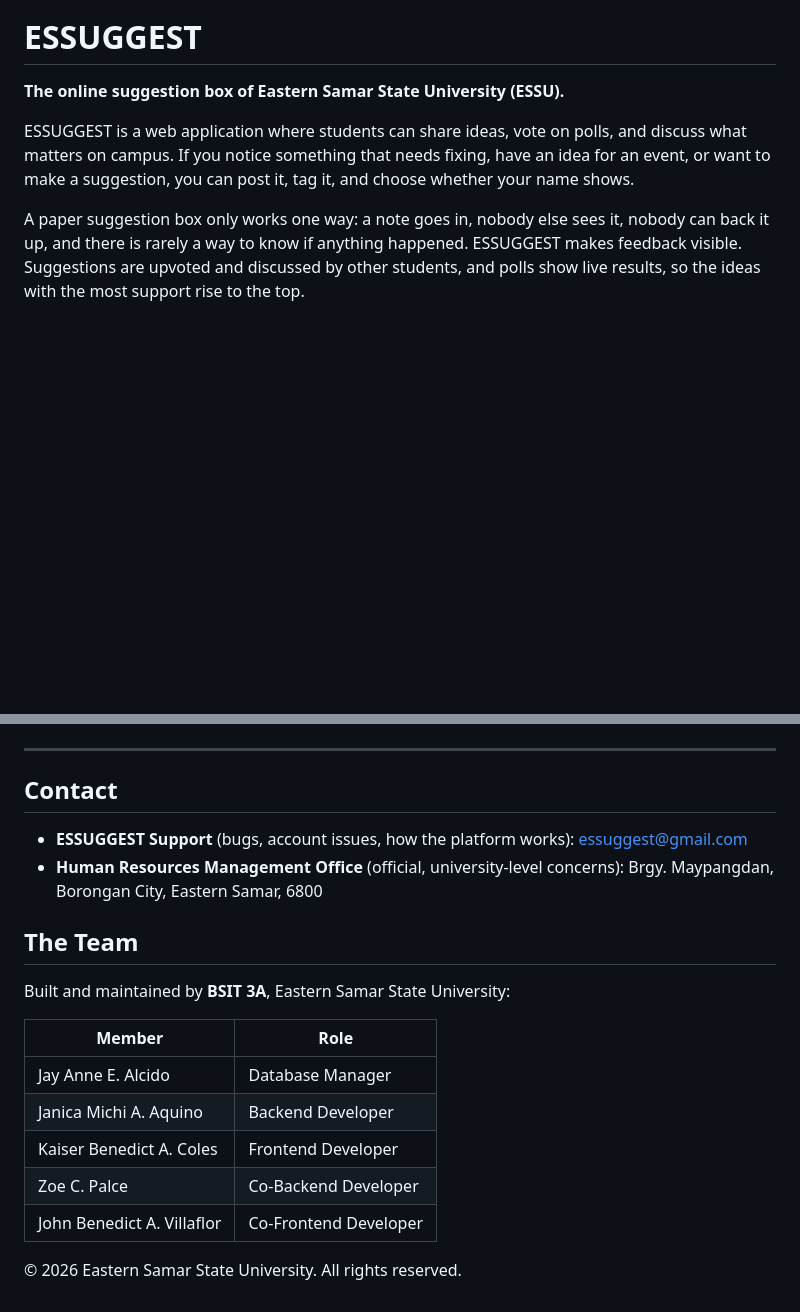
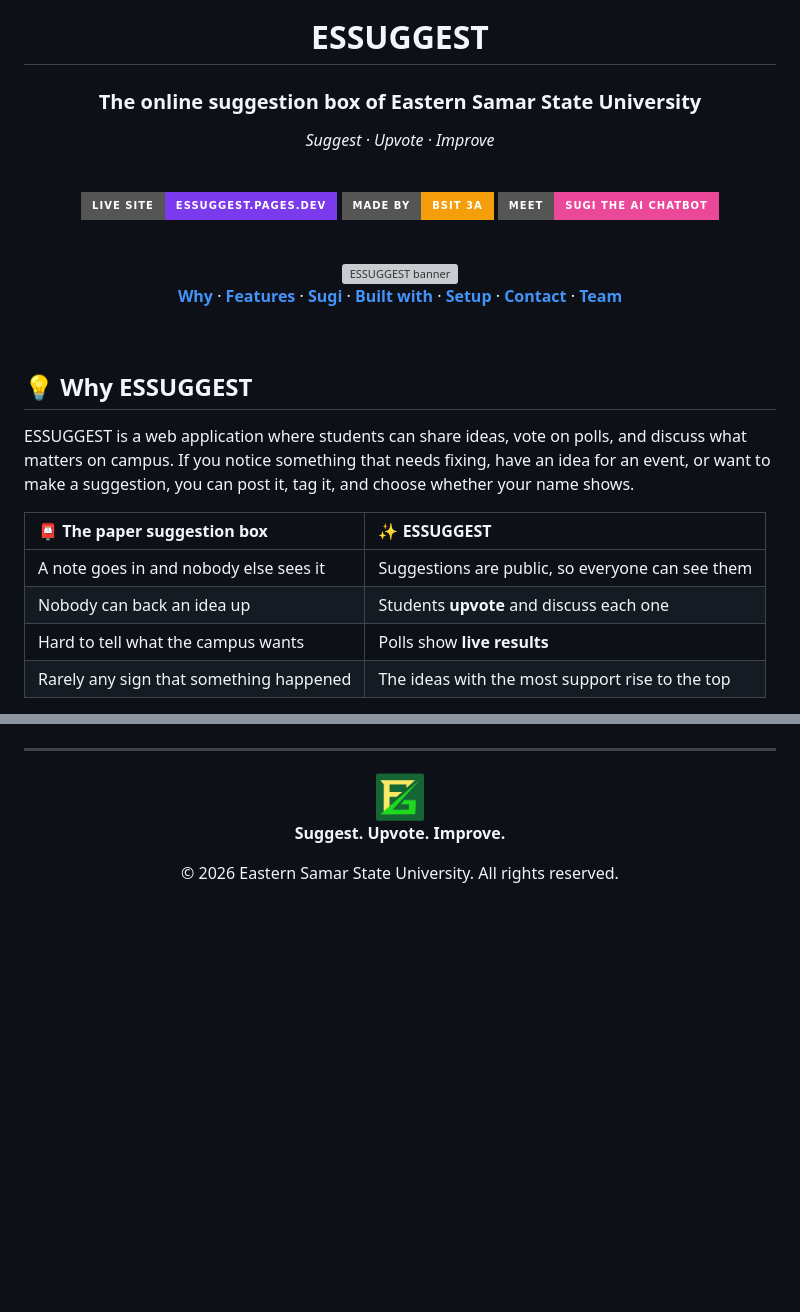
Before and after one commit to zeerphus/ESSUGGEST, a Markdown page: README.md, 2 parts joined by grey strips. GitHub-like rendering; badges without logos; blank space fills up the shorter version; grey boxes are pictures that could not be loaded.

```diff
--- a/README.md
+++ b/README.md
@@ -1,8 +5,35 @@
 # ESSUGGEST
 
-**The online suggestion box of Eastern Samar State University (ESSU).**
+### The online suggestion box of Eastern Samar State University
+
+*Suggest · Upvote · Improve*
+
+<br>
+
+[![Live site](https://img.shields.io/badge/Live_Site-essuggest.pages.dev-7C3AED?style=for-the-badge&logo=cloudflare&logoColor=white)](https://essuggest.pages.dev)
+[![Made by](https://img.shields.io/badge/Made_by-BSIT_3A-F59E0B?style=for-the-badge)](#-the-team)
+[![Chatbot](https://img.shields.io/badge/Meet-Sugi_the_AI_chatbot-EC4899?style=for-the-badge)](#-meet-sugi-the-ai-chatbot)
+
+<br>
+
+<img src="assets/og-image.png" alt="ESSUGGEST banner" width="100%">
+
+<br>
+
+[**Why**](#-why-essuggest) · [**Features**](#-features) · [**Sugi**](#-meet-sugi-the-ai-chatbot) · [**Built with**](#-built-with) · [**Setup**](#-developer-setup) · [**Contact**](#-contact) · [**Team**](#-the-team)
+
+</div>
+
+<br>
+
+## 💡 Why ESSUGGEST
 
 ESSUGGEST is a web application where students can share ideas, vote on polls, and discuss what matters on campus. If you notice something that needs fixing, have an idea for an event, or want to make a suggestion, you can post it, tag it, and choose whether your name shows.
 
-A paper suggestion box only works one way: a note goes in, nobody else sees it, nobody can back it up, and there is rarely a way to know if anything happened. ESSUGGEST makes feedback visible. Suggestions are upvoted and discussed by other students, and polls show live results, so the ideas with the most support rise to the top.
+| 📮 The paper suggestion box | ✨ ESSUGGEST |
+| :--- | :--- |
+| A note goes in and nobody else sees it | Suggestions are public, so everyone can see them |
+| Nobody can back an idea up | Students **upvote** and discuss each one |
+| Hard to tell what the campus wants | Polls show **live results** |
+| Rarely any sign that something happened | The ideas with the most support rise to the top |
 
@@ -101,21 +244,8 @@ No API key is stored in the code or the repository.
 
 ---
 
-## Contact
+<img src="assets/LOGO.png" alt="ESSUGGEST" width="48">
 
-- **ESSUGGEST Support** (bugs, account issues, how the platform works): essuggest@gmail.com
-- **Human Resources Management Office** (official, university-level concerns): Brgy. Maypangdan, Borongan City, Eastern Samar, 6800
-
-## The Team
-
-Built and maintained by **BSIT 3A**, Eastern Samar State University:
-
-| Member | Role |
-| --- | --- |
-| Jay Anne E. Alcido | Database Manager |
-| Janica Michi A. Aquino | Backend Developer |
-| Kaiser Benedict A. Coles | Frontend Developer |
-| Zoe C. Palce | Co-Backend Developer |
-| John Benedict A. Villaflor | Co-Frontend Developer |
+**Suggest. Upvote. Improve.**
 
 &copy; 2026 Eastern Samar State University. All rights reserved.
```
Also changed, not shown: other parts of README.md (+157 -39 lines).
